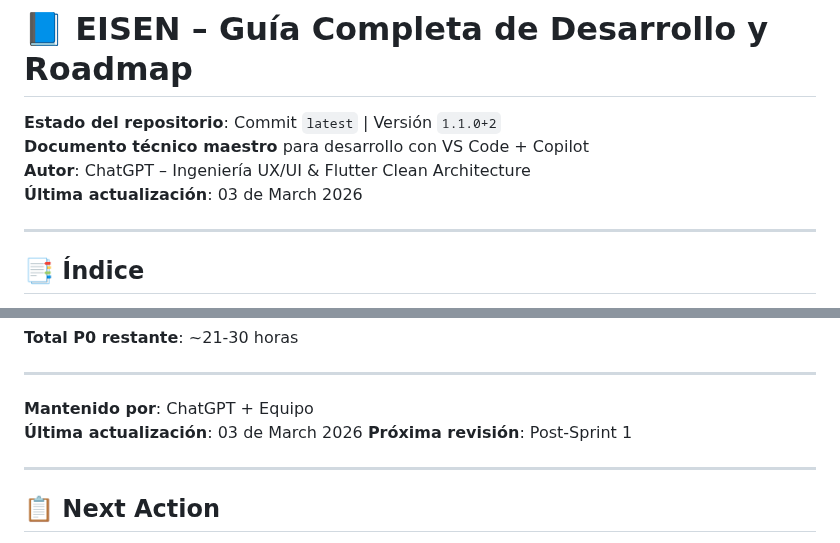
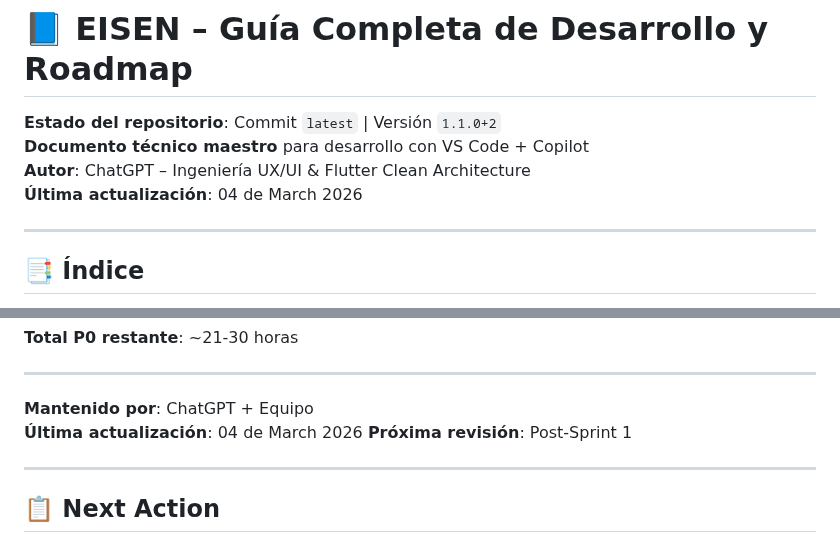
Before and after one commit to eliezeramaya/eisen, a Markdown page: docs/project_status.md, 2 parts joined by grey strips. Drawn GitHub-style.

Commit message:
🤖 Auto-update project status [2026-03-04]
- Updated metrics and progress
- Automated daily update

```diff
--- a/docs/project_status.md
+++ b/docs/project_status.md
@@ -3,7 +3,7 @@
 **Estado del repositorio**: Commit `latest` | Versión `1.1.0+2`
 **Documento técnico maestro** para desarrollo con VS Code + Copilot
 **Autor**: ChatGPT – Ingeniería UX/UI & Flutter Clean Architecture
-**Última actualización**: 03 de March 2026
+**Última actualización**: 04 de March 2026
 
 ---
 
@@ -2570,7 +2570,7 @@ Este documento representa el estado completo del proyecto **Eisen** con las últ
 ---
 
 **Mantenido por**: ChatGPT + Equipo
-**Última actualización**: 03 de March 2026
+**Última actualización**: 04 de March 2026
 **Próxima revisión**: Post-Sprint 1
 
 ---
```
